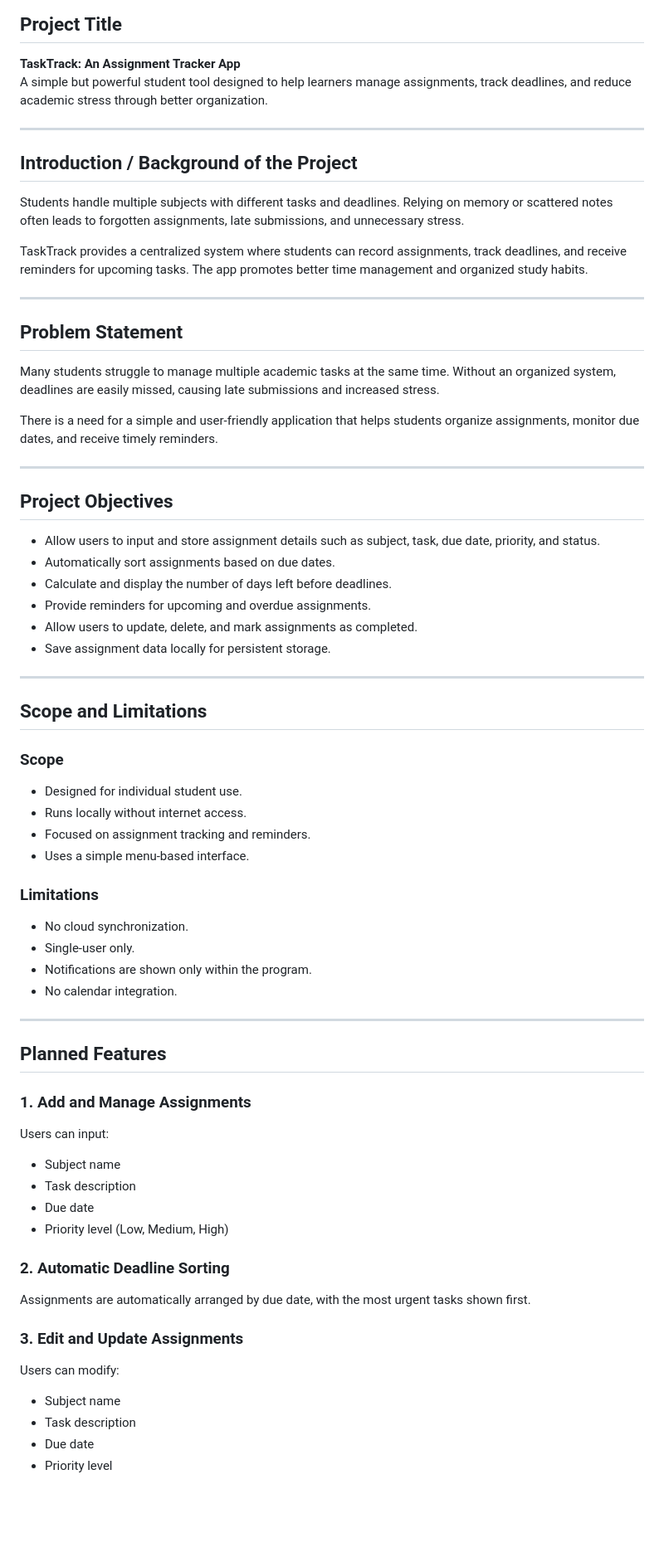
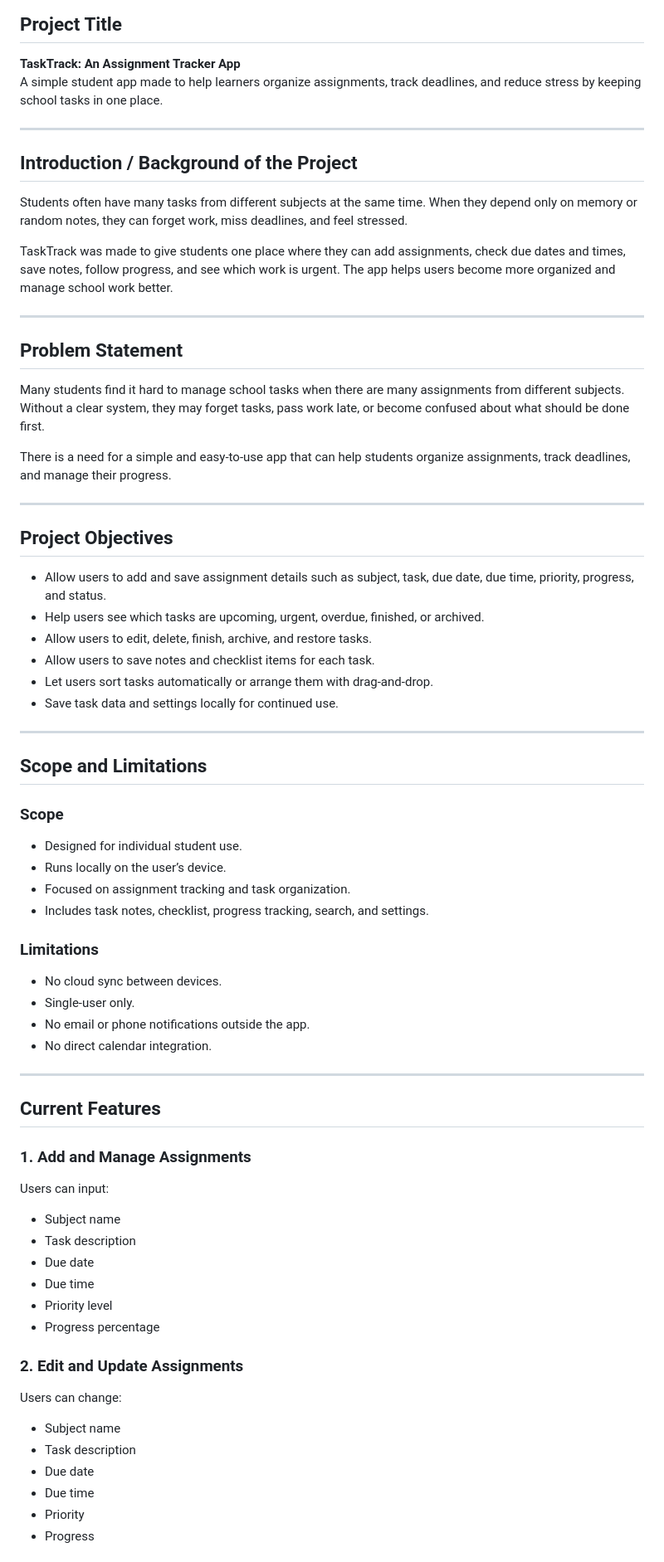
Before and after one commit to RKRLCE/TaskTrack, a Markdown page: docs/Project Proposal.md, the part around one of its changes. Shown at 83% size. Drawn GitHub-style; blank space fills up the shorter version.

```diff
--- a/docs/Project Proposal.md
+++ b/docs/Project Proposal.md
@@ -2,31 +2,31 @@
 
 ## Project Title
 **TaskTrack: An Assignment Tracker App**
-A simple but powerful student tool designed to help learners manage assignments, track deadlines, and reduce academic stress through better organization.
+A simple student app made to help learners organize assignments, track deadlines, and reduce stress by keeping school tasks in one place.
 
 ---
 
 ## Introduction / Background of the Project
-Students handle multiple subjects with different tasks and deadlines. Relying on memory or scattered notes often leads to forgotten assignments, late submissions, and unnecessary stress.
+Students often have many tasks from different subjects at the same time. When they depend only on memory or random notes, they can forget work, miss deadlines, and feel stressed.
 
-TaskTrack provides a centralized system where students can record assignments, track deadlines, and receive reminders for upcoming tasks. The app promotes better time management and organized study habits.
+TaskTrack was made to give students one place where they can add assignments, check due dates and times, save notes, follow progress, and see which work is urgent. The app helps users become more organized and manage school work better.
 
 ---
 
 ## Problem Statement
-Many students struggle to manage multiple academic tasks at the same time. Without an organized system, deadlines are easily missed, causing late submissions and increased stress.
+Many students find it hard to manage school tasks when there are many assignments from different subjects. Without a clear system, they may forget tasks, pass work late, or become confused about what should be done first.
 
-There is a need for a simple and user-friendly application that helps students organize assignments, monitor due dates, and receive timely reminders.
+There is a need for a simple and easy-to-use app that can help students organize assignments, track deadlines, and manage their progress.
 
 ---
 
 ## Project Objectives
-- Allow users to input and store assignment details such as subject, task, due date, priority, and status.
-- Automatically sort assignments based on due dates.
-- Calculate and display the number of days left before deadlines.
-- Provide reminders for upcoming and overdue assignments.
-- Allow users to update, delete, and mark assignments as completed.
-- Save assignment data locally for persistent storage.
+- Allow users to add and save assignment details such as subject, task, due date, due time, priority, progress, and status.
+- Help users see which tasks are upcoming, urgent, overdue, finished, or archived.
+- Allow users to edit, delete, finish, archive, and restore tasks.
+- Allow users to save notes and checklist items for each task.
+- Let users sort tasks automatically or arrange them with drag-and-drop.
+- Save task data and settings locally for continued use.
 
 ---
 
@@ -34,34 +34,35 @@ There is a need for a simple and user-friendly application that helps students o
 
 ### Scope
 - Designed for individual student use.
-- Runs locally without internet access.
-- Focused on assignment tracking and reminders.
-- Uses a simple menu-based interface.
+- Runs locally on the user’s device.
+- Focused on assignment tracking and task organization.
+- Includes task notes, checklist, progress tracking, search, and settings.
 
 ### Limitations
-- No cloud synchronization.
+- No cloud sync between devices.
 - Single-user only.
-- Notifications are shown only within the program.
-- No calendar integration.
+- No email or phone notifications outside the app.
+- No direct calendar integration.
 
 ---
 
-## Planned Features
+## Current Features
 
 ### 1. Add and Manage Assignments
 Users can input:
 - Subject name
 - Task description
 - Due date
-- Priority level (Low, Medium, High)
+- Due time
+- Priority level
+- Progress percentage
 
-### 2. Automatic Deadline Sorting
-Assignments are automatically arranged by due date, with the most urgent tasks shown first.
-
-### 3. Edit and Update Assignments
-Users can modify:
+### 2. Edit and Update Assignments
+Users can change:
 - Subject name
 - Task description
 - Due date
-- Priority level
+- Due time
+- Priority
+- Progress
 
```
Also changed, not shown: other parts of docs/Project Proposal.md (+87 -69 lines).
